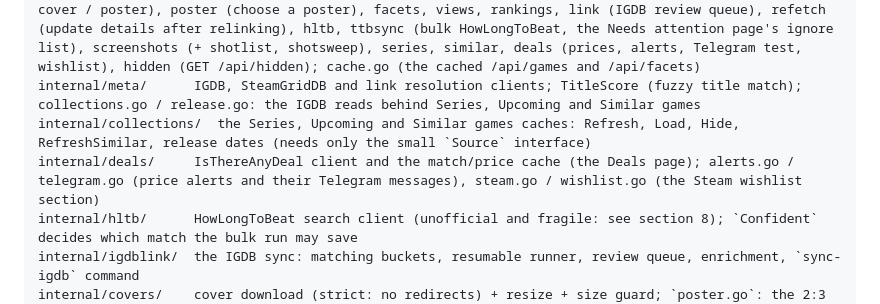
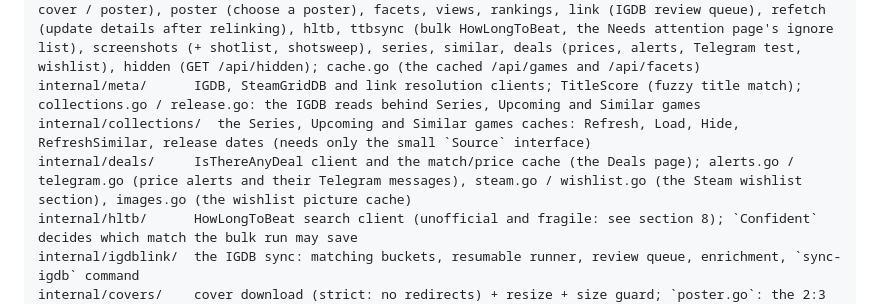
Before and after one commit to Deinigu/DeltaBacklog, a Markdown page: docs/developer-manual.md, the part around one of its changes. Rendered like a GitHub page.

Commit message:
Deals: compact SteamDB-style rows and sortable table, action sheet, compact toolbar, wishlist capsule images; docs, screenshots

```diff
--- a/docs/developer-manual.md
+++ b/docs/developer-manual.md
@@ -58,7 +58,7 @@ internal/importer/  CSV → normalized schema (idempotent)
 internal/api/       HTTP handlers: games, games_write, add (create/delete/cover/lookup), upload (own cover / poster), poster (choose a poster), facets, views, rankings, link (IGDB review queue), refetch (update details after relinking), hltb, ttbsync (bulk HowLongToBeat, the Needs attention page's ignore list), screenshots (+ shotlist, shotsweep), series, similar, deals (prices, alerts, Telegram test, wishlist), hidden (GET /api/hidden); cache.go (the cached /api/games and /api/facets)
 internal/meta/      IGDB, SteamGridDB and link resolution clients; TitleScore (fuzzy title match); collections.go / release.go: the IGDB reads behind Series, Upcoming and Similar games
 internal/collections/  the Series, Upcoming and Similar games caches: Refresh, Load, Hide, RefreshSimilar, release dates (needs only the small `Source` interface)
-internal/deals/     IsThereAnyDeal client and the match/price cache (the Deals page); alerts.go / telegram.go (price alerts and their Telegram messages), steam.go / wishlist.go (the Steam wishlist section)
+internal/deals/     IsThereAnyDeal client and the match/price cache (the Deals page); alerts.go / telegram.go (price alerts and their Telegram messages), steam.go / wishlist.go (the Steam wishlist section), images.go (the wishlist picture cache)
 internal/hltb/      HowLongToBeat search client (unofficial and fragile: see section 8); `Confident` decides which match the bulk run may save
 internal/igdblink/  the IGDB sync: matching buckets, resumable runner, review queue, enrichment, `sync-igdb` command
 internal/covers/    cover download (strict: no redirects) + resize + size guard; `poster.go`: the 2:3 portrait posters
```
Also changed, not shown: other parts of docs/developer-manual.md (+2 -1 lines), CHANGELOG.md (+2 -0 lines), docs/user-manual.md (+8 -4 lines), docs/img/deals-desktop.jpg (added), docs/img/deals-phone.jpg, docs/img/deals-wishlist-phone.jpg, 7 other files.
